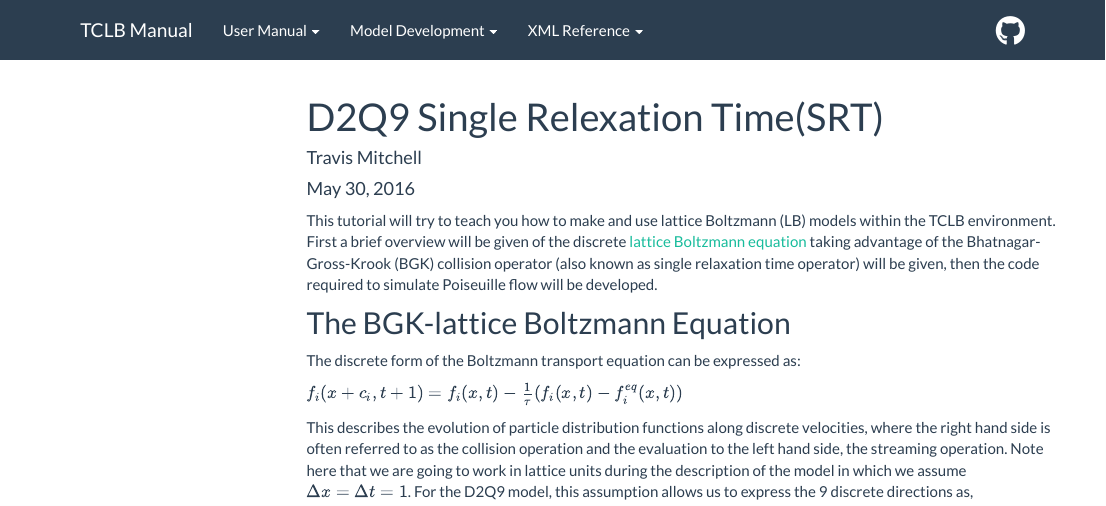
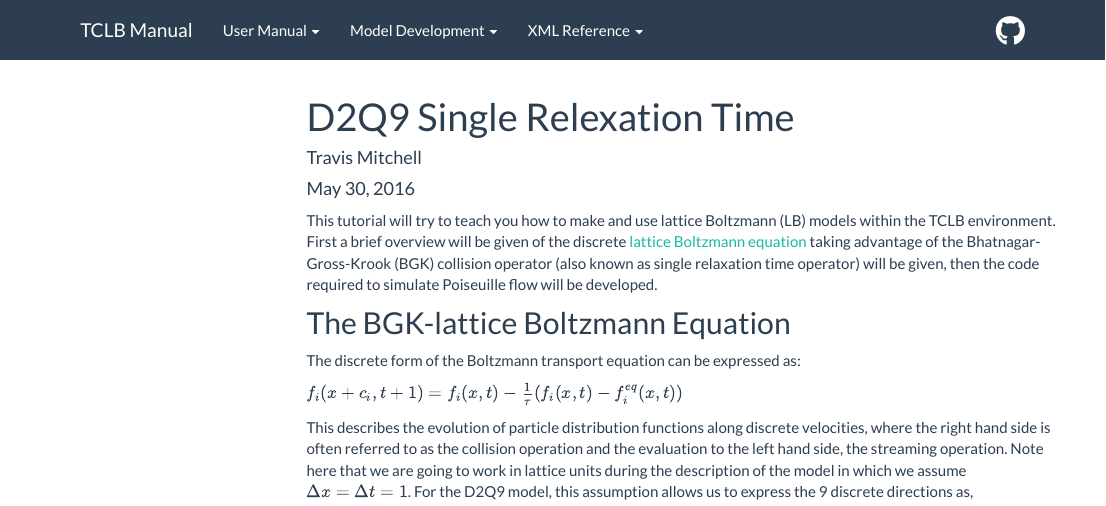
Before and after one commit to CFD-GO/TCLB_site, an R Markdown document (TCLB/model_tut_d2q9srt.Rmd): the page in a window 1100 px wide, from its top. Rendered offline with R 4.5, knitr and Pandoc, with nearby package versions; menus at the side of the page are left out.

Commit message:
small change in title

```diff
--- a/TCLB/model_tut_d2q9srt.Rmd
+++ b/TCLB/model_tut_d2q9srt.Rmd
@@ -1,5 +1,5 @@
 ---
-title: "D2Q9 Single Relexation Time(SRT)"
+title: "D2Q9 Single Relexation Time"
 author: "Travis Mitchell"
 date: "May 30, 2016"
 output: html_document
```
